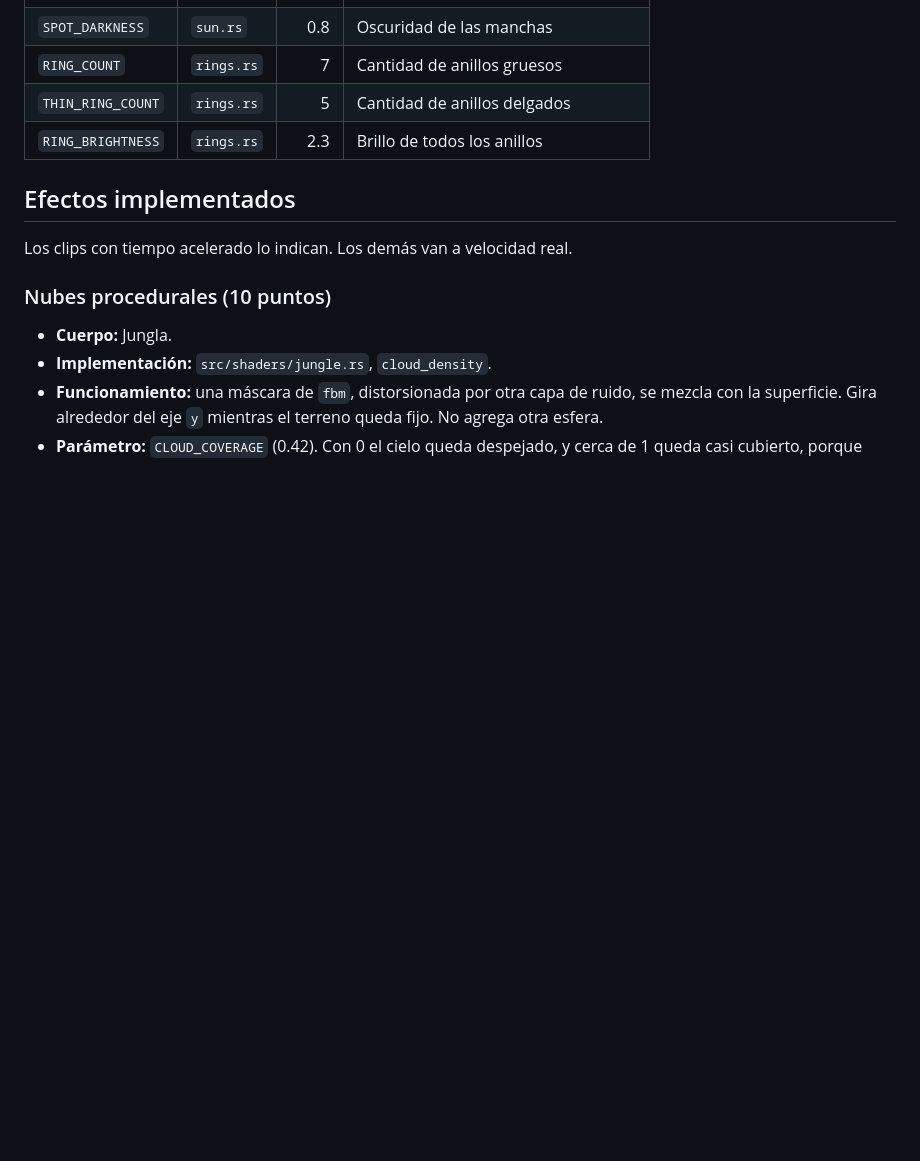
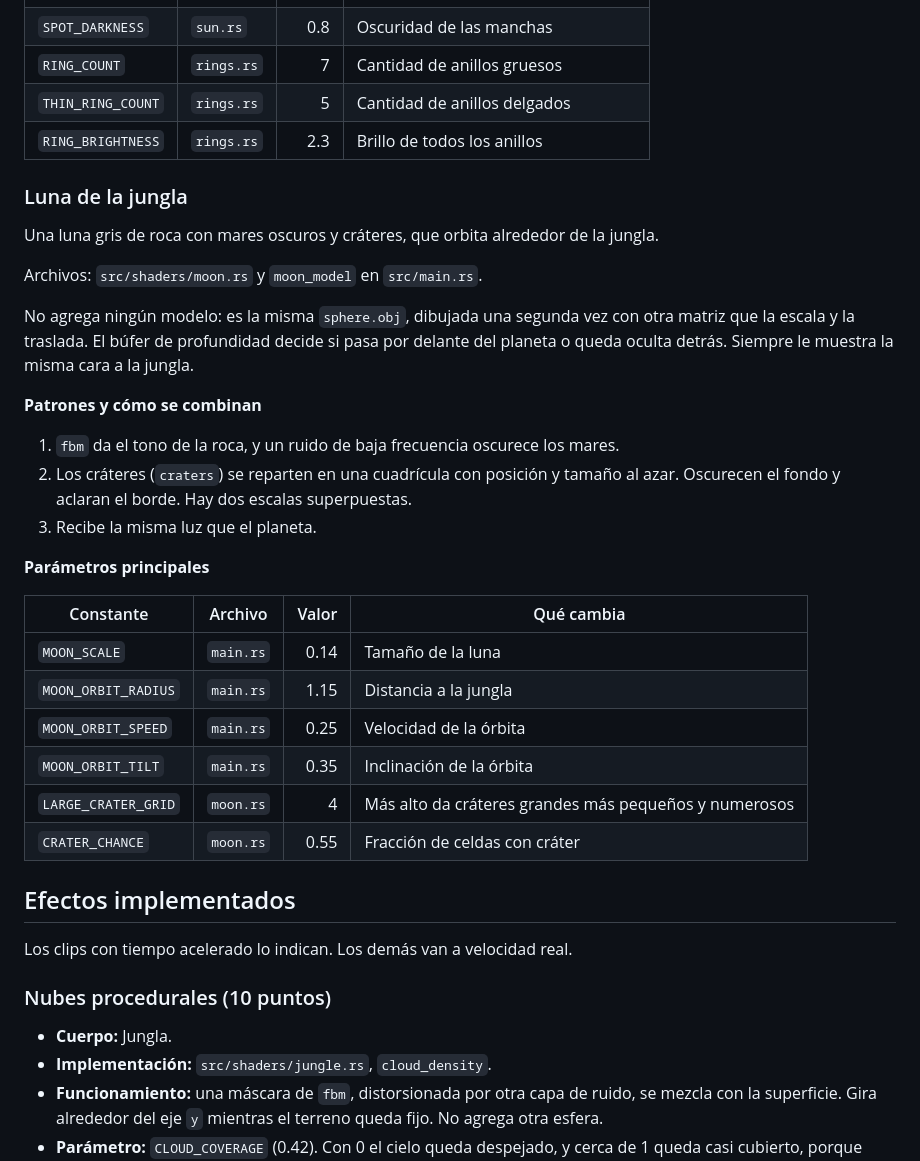
Before and after one commit to PabloVS044/graficas-lab6, a Markdown page: README.md, the part around one of its changes. GitHub-like rendering; blank space fills up the shorter version.

Commit message:
docs: document the moon and refresh captures

```diff
--- a/README.md
+++ b/README.md
@@ -147,6 +148,34 @@ gruesos y cercanos, y 5 delgados que llegan más lejos.
 | `THIN_RING_COUNT` | `rings.rs` | 5 | Cantidad de anillos delgados |
 | `RING_BRIGHTNESS` | `rings.rs` | 2.3 | Brillo de todos los anillos |
 
+### Luna de la jungla
+
+Una luna gris de roca con mares oscuros y cráteres, que orbita alrededor de la jungla.
+
+Archivos: `src/shaders/moon.rs` y `moon_model` en `src/main.rs`.
+
+No agrega ningún modelo: es la misma `sphere.obj`, dibujada una segunda vez con otra matriz
+que la escala y la traslada. El búfer de profundidad decide si pasa por delante del planeta
+o queda oculta detrás. Siempre le muestra la misma cara a la jungla.
+
+**Patrones y cómo se combinan**
+
+1. `fbm` da el tono de la roca, y un ruido de baja frecuencia oscurece los mares.
+2. Los cráteres (`craters`) se reparten en una cuadrícula con posición y tamaño al azar.
+   Oscurecen el fondo y aclaran el borde. Hay dos escalas superpuestas.
+3. Recibe la misma luz que el planeta.
+
+**Parámetros principales**
+
+| Constante | Archivo | Valor | Qué cambia |
+|---|---|---:|---|
+| `MOON_SCALE` | `main.rs` | 0.14 | Tamaño de la luna |
+| `MOON_ORBIT_RADIUS` | `main.rs` | 1.15 | Distancia a la jungla |
+| `MOON_ORBIT_SPEED` | `main.rs` | 0.25 | Velocidad de la órbita |
+| `MOON_ORBIT_TILT` | `main.rs` | 0.35 | Inclinación de la órbita |
+| `LARGE_CRATER_GRID` | `moon.rs` | 4 | Más alto da cráteres grandes más pequeños y numerosos |
+| `CRATER_CHANCE` | `moon.rs` | 0.55 | Fracción de celdas con cráter |
+
 ## Efectos implementados
 
 Los clips con tiempo acelerado lo indican. Los demás van a velocidad real.
```
Also changed, not shown: other parts of README.md (+3 -2 lines), docs/jungla.png, docs/jungla_sombras.gif, 3 other files.
